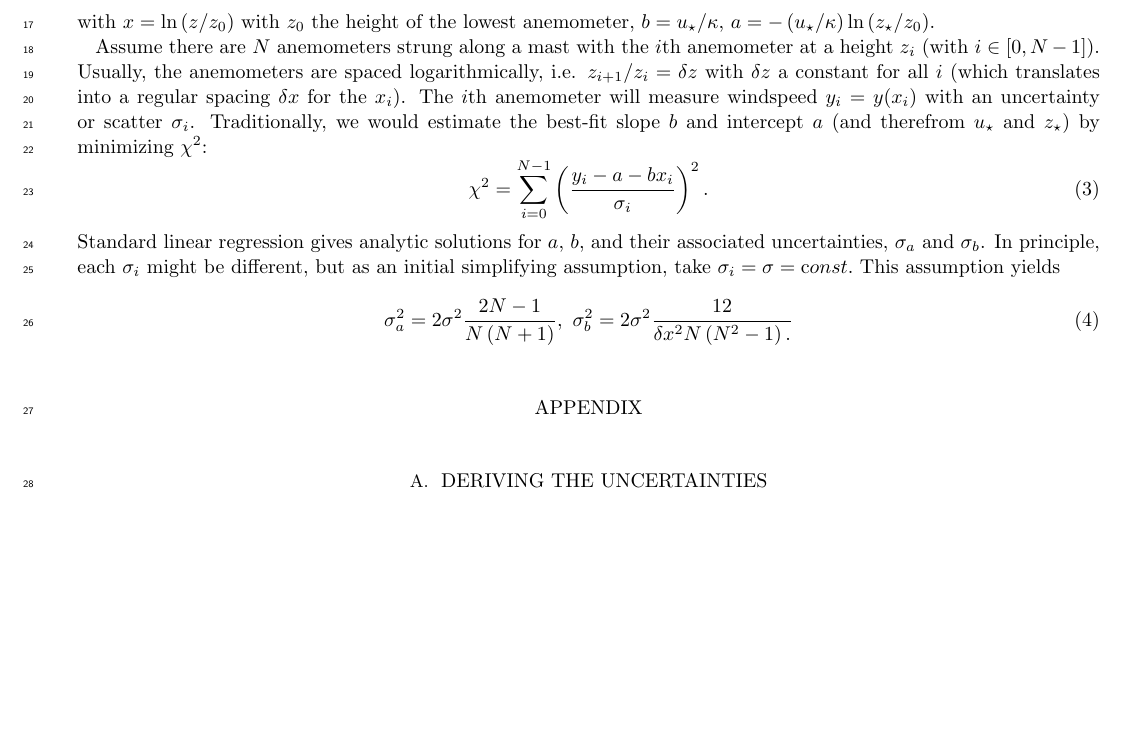
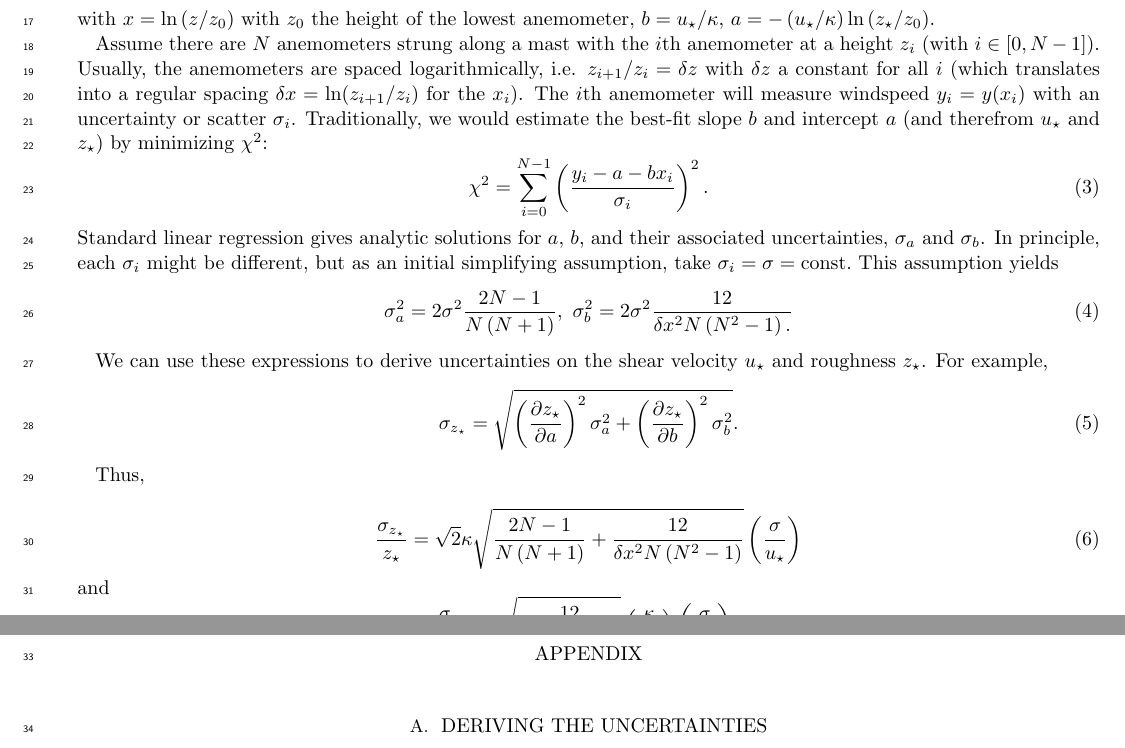
Before and after one commit to BoiseStatePlanetary/Optimizing-Number-and-Placement-of-Anemometers, a LaTeX paper (sample631.tex): part of the page before the commit and two parts of pages 1 and 2 of 2 after it, the two joined at a grey line, cut so that both start at the same text, the shorter picture padded with empty space. Compiled offline with pdfLaTeX.

Commit message:
Updates from Overleaf

```diff
--- a/sample631.tex
+++ b/sample631.tex
@@ -290,14 +290,29 @@ where $u_\star$ is the friction velocity, $\kappa$ is von K\'{a}rm\'{a}n's const
 \end{equation}
 with $x = \ln \left( z/z_0 \right)$ with $z_0$ the height of the lowest anemometer, $b = u_\star/\kappa$, $a = -\left(u_\star/\kappa\right) \ln\left( z_\star/z_0 \right)$.
 
-Assume there are $N$ anemometers strung along a mast with the $i$th anemometer at a height $z_i$ (with $i \in [0, N-1]$). Usually, the anemometers are spaced logarithmically, i.e. $z_{i+1}/z_i = \delta z$ with $\delta z$ a constant for all $i$ (which translates into a regular spacing $\delta x$ for the $x_i$). The $i$th anemometer will measure windspeed $y_i = y(x_i)$ with an uncertainty or scatter $\sigma_i$. Traditionally, we would estimate the best-fit slope $b$ and intercept $a$ (and therefrom $u_\star$ and $z_\star$) by minimizing $\chi^2$:
+Assume there are $N$ anemometers strung along a mast with the $i$th anemometer at a height $z_i$ (with $i \in [0, N-1]$). Usually, the anemometers are spaced logarithmically, i.e. $z_{i+1}/z_i = \delta z$ with $\delta z$ a constant for all $i$ (which translates into a regular spacing $\delta x = \ln(z_{i+1}/z_i)$ for the $x_i$). The $i$th anemometer will measure windspeed $y_i = y(x_i)$ with an uncertainty or scatter $\sigma_i$. Traditionally, we would estimate the best-fit slope $b$ and intercept $a$ (and therefrom $u_\star$ and $z_\star$) by minimizing $\chi^2$:
 \begin{equation}
     \chi^2 = \sum_{i=0}^{N-1} \left( \frac{y_i - a - b x_i}{\sigma_i} \right)^2.\label{eqn:chisq}
 \end{equation}
-Standard linear regression gives analytic solutions for $a$, $b$, and their associated uncertainties, $\sigma_a$ and $\sigma_b$. In principle, each $\sigma_i$ might be different, but as an initial simplifying assumption, take $\sigma_i = \sigma = {\mathrm const.}$ This assumption yields
+Standard linear regression gives analytic solutions for $a$, $b$, and their associated uncertainties, $\sigma_a$ and $\sigma_b$. In principle, each $\sigma_i$ might be different, but as an initial simplifying assumption, take $\sigma_i = \sigma = {\rm const.}$ This assumption yields
 \begin{equation}
     \sigma_a^2 = 2\sigma^2 \frac{2N - 1}{N\left(N + 1\right)},\
     \sigma_b^2 = 2\sigma^2 \frac{12}{\delta x^2 N \left( N^2 - 1 \right).\label{eqn:sigma_a-and-sigma_b} }\\
+\end{equation}
+
+We can use these expressions to derive uncertainties on the shear velocity $u_\star$ and roughness $z_\star$. For example,
+\begin{equation}
+\sigma_{z_\star} = \sqrt{\left( \frac{\partial z_\star}{\partial a} \right)^2 \sigma_a^2 + \left( \frac{\partial z_\star}{\partial b} \right)^2 \sigma_b^2 }.
+\end{equation}
+
+Thus,
+
+\begin{equation}
+    \frac{\sigma_{z_\star}}{z_\star} = \sqrt{2} \kappa \sqrt{\frac{2N - 1}{N \left( N + 1\right) } + \frac{12}{\delta x^2 N \left( N^2 - 1 \right) }} \left( \frac{\sigma}{u_\star} \right)\label{eqn:sigma_zstar}
+\end{equation}
+and
+\begin{equation}
+    \frac{\sigma_{u_\star}}{u_\star} = \sqrt{ \frac{12}{N \left( N^2 - 1 \right) } } \left( \frac{\kappa}{\delta x} \right) \left( \frac{\sigma}{u_\star} \right).\label{eqn:sigma_ustar}
 \end{equation}
 
 \appendix
```
